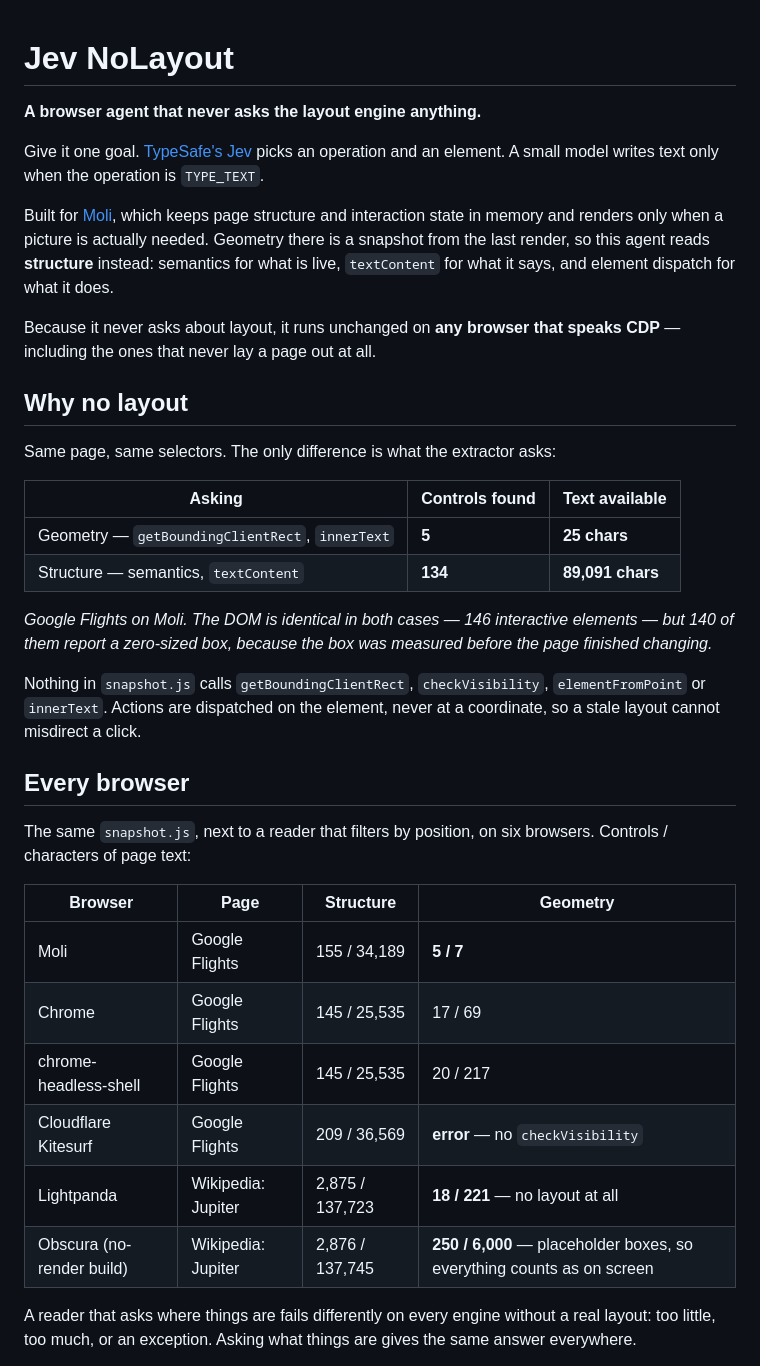
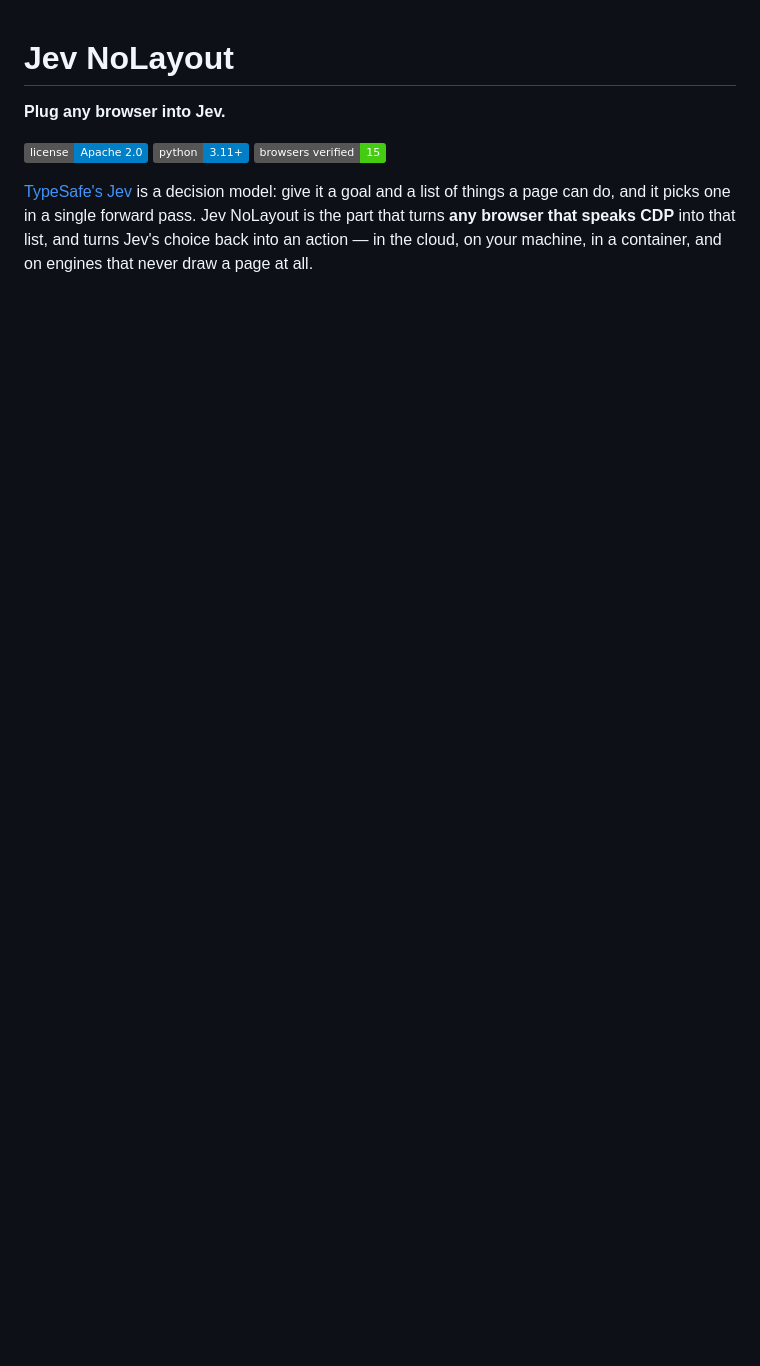
Before and after one commit to lexmount/jev-browser-bridge, a Markdown page: README.md, the part around one of its changes. GitHub-like rendering; badges without logos; blank space fills up the shorter version.

```diff
--- a/README.md
+++ b/README.md
@@ -1,38 +1,10 @@
 # Jev NoLayout
 
-**A browser agent that never asks the layout engine anything.**
+**Plug any browser into Jev.**
 
-Give it one goal. [TypeSafe's Jev](https://docs.typesafe.ai/introduction) picks an operation and an element. A small model writes text only when the operation is `TYPE_TEXT`.
+[![License](https://img.shields.io/badge/license-Apache%202.0-blue.svg)](LICENSE)
+[![Python](https://img.shields.io/badge/python-3.11%2B-blue.svg)](pyproject.toml)
+[![Browsers](https://img.shields.io/badge/browsers%20verified-15-brightgreen.svg)](#results)
 
-Built for [Moli](https://browser.lexmount.com), which keeps page structure and interaction state in memory and renders only when a picture is actually needed. Geometry there is a snapshot from the last render, so this agent reads **structure** instead: semantics for what is live, `textContent` for what it says, and element dispatch for what it does.
+[TypeSafe's Jev](https://docs.typesafe.ai/introduction) is a decision model: give it a goal and a list of things a page can do, and it picks one in a single forward pass. Jev NoLayout is the part that turns **any browser that speaks CDP** into that list, and turns Jev's choice back into an action — in the cloud, on your machine, in a container, and on engines that never draw a page at all.
 
-Because it never asks about layout, it runs unchanged on **any browser that speaks CDP** — including the ones that never lay a page out at all.
-
-## Why no layout
-
-Same page, same selectors. The only difference is what the extractor asks:
-
-| Asking | Controls found | Text available |
-| --- | --- | --- |
-| Geometry — `getBoundingClientRect`, `innerText` | **5** | **25 chars** |
-| Structure — semantics, `textContent` | **134** | **89,091 chars** |
-
-*Google Flights on Moli. The DOM is identical in both cases — 146 interactive elements — but 140 of them report a zero-sized box, because the box was measured before the page finished changing.*
-
-Nothing in `snapshot.js` calls `getBoundingClientRect`, `checkVisibility`, `elementFromPoint` or `innerText`. Actions are dispatched on the element, never at a coordinate, so a stale layout cannot misdirect a click.
-
-## Every browser
-
-The same `snapshot.js`, next to a reader that filters by position, on six browsers. Controls / characters of page text:
-
-| Browser | Page | Structure | Geometry |
-| --- | --- | --- | --- |
-| Moli | Google Flights | 155 / 34,189 | **5 / 7** |
-| Chrome | Google Flights | 145 / 25,535 | 17 / 69 |
-| chrome-headless-shell | Google Flights | 145 / 25,535 | 20 / 217 |
-| Cloudflare Kitesurf | Google Flights | 209 / 36,569 | **error** — no `checkVisibility` |
-| Lightpanda | Wikipedia: Jupiter | 2,875 / 137,723 | **18 / 221** — no layout at all |
-| Obscura (no-render build) | Wikipedia: Jupiter | 2,876 / 137,745 | **250 / 6,000** — placeholder boxes, so everything counts as on screen |
-
-A reader that asks where things are fails differently on every engine without a real layout: too little, too much, or an exception. Asking what things are gives the same answer everywhere.
-
```
Also changed, not shown: other parts of README.md (+95 -94 lines).
